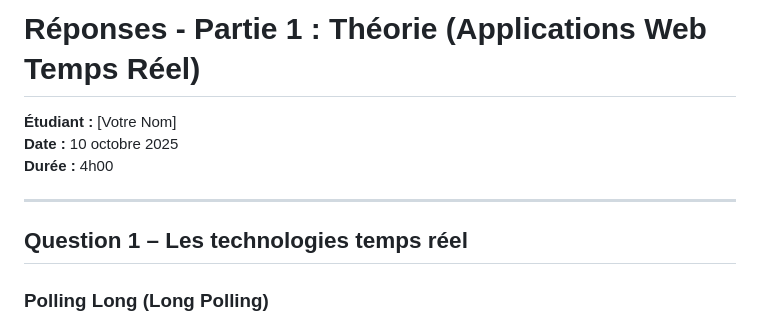
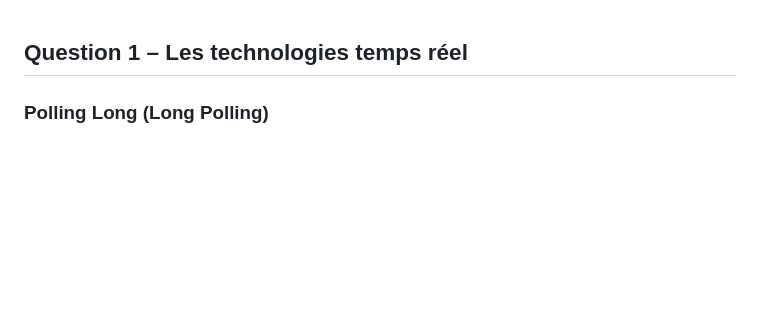
Before and after one commit to Jaden38/TP_AppTempsReel, a Markdown page: examen_final_temps_reel/answers.md, the part around the change. Drawn GitHub-style; blank space fills up the shorter version.

```diff
--- a/examen_final_temps_reel/answers.md
+++ b/examen_final_temps_reel/answers.md
@@ -1,11 +1,3 @@
-# Réponses - Partie 1 : Théorie (Applications Web Temps Réel)
-
-**Étudiant :** [Votre Nom]
-**Date :** 10 octobre 2025
-**Durée :** 4h00
-
----
-
 ## Question 1 – Les technologies temps réel
 
 ### Polling Long (Long Polling)
```
